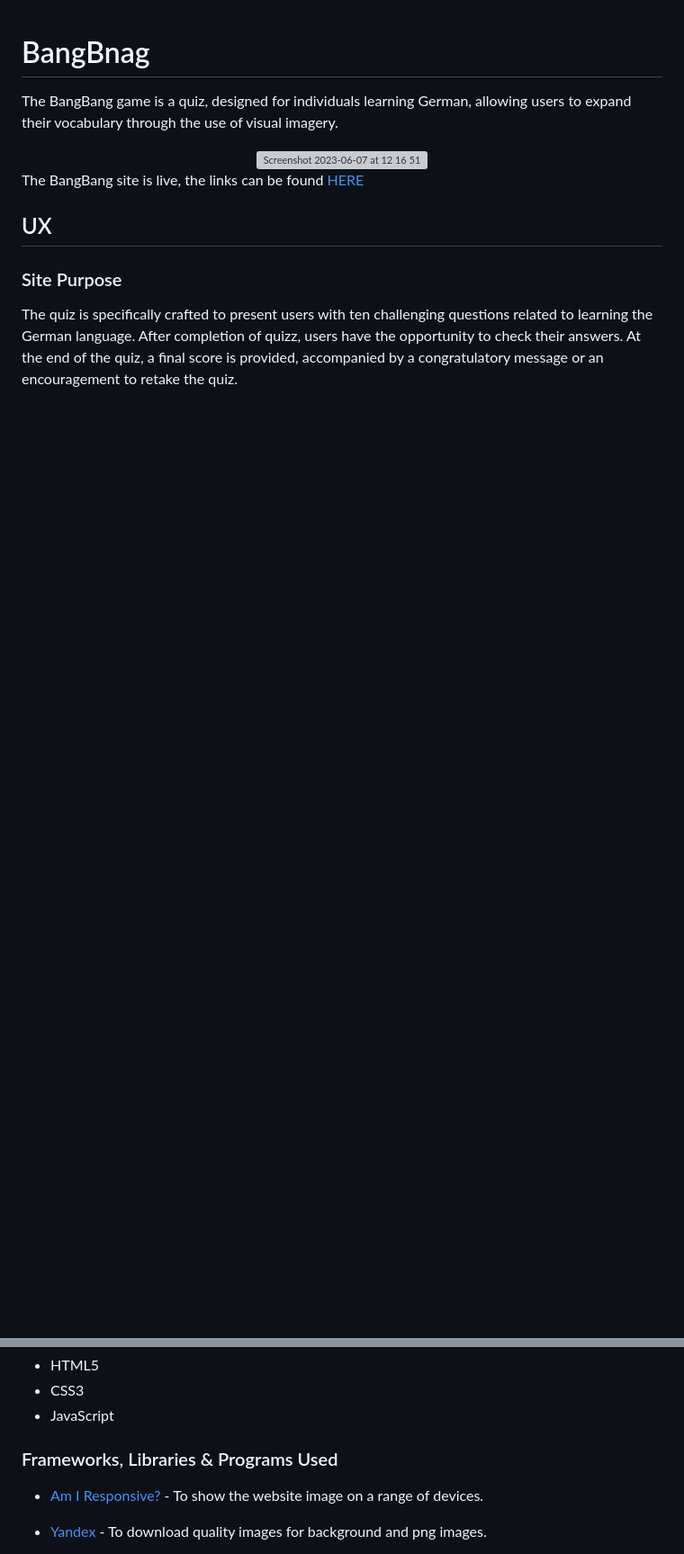
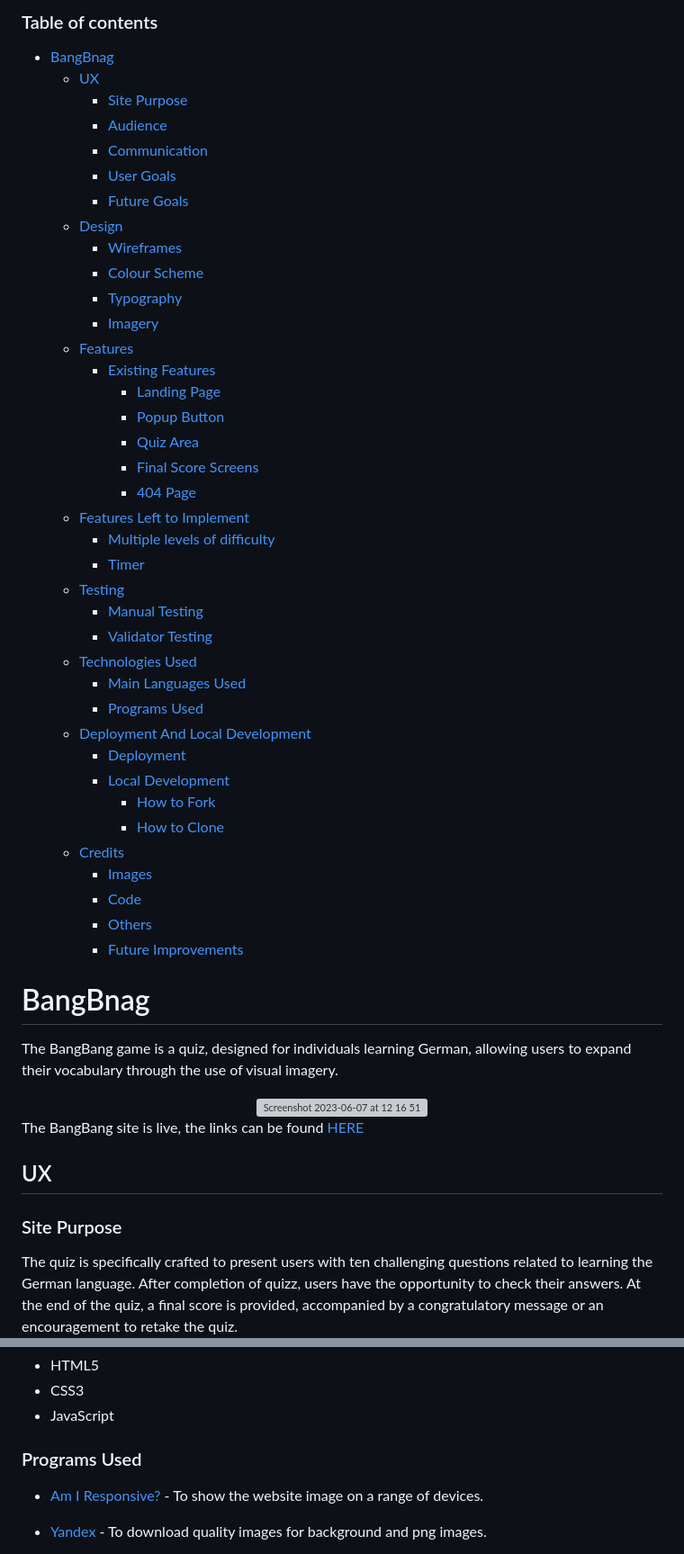
Before and after one commit to Dayasuvagiya/BangBang, a Markdown page: README.md, 2 parts joined by grey strips. Shown at 90% size. GitHub-like rendering; blank space fills up the shorter version; grey boxes are pictures that could not be loaded.

Commit message:
Update table content

```diff
--- a/README.md
+++ b/README.md
@@ -1,3 +1,50 @@
+### Table of contents
+- [BangBnag](#bangbnag)
+  - [UX](#ux)
+      - [Site Purpose](#site-purpose)
+      - [Audience](#audience)
+      - [Communication](#communication)
+      - [User Goals](user-goals)
+      - [Future Goals](future-goals)
+  - [Design](design)
+      - [Wireframes](wireframes)
+      - [Colour Scheme](colour-scheme)
+      - [Typography](typography)
+      - [Imagery](imagery)
+  - [Features](features)
+      - [Existing Features](existing-features)
+        - [Landing Page](landing-page)
+        - [Popup Button](popup-button)
+        - [Quiz Area](quiz-area)
+        - [Final Score Screens](final-score-screens)
+        - [404 Page](404-page)
+   - [Features Left to Implement](features-left-to-implement)
+       - [Multiple levels of difficulty](multiple-levels-of-difficulty)
+       - [Timer](timer)
+   - [Testing](testing)
+       - [Manual Testing](manual-testing)
+       - [Validator Testing](validator-testing)
+   - [Technologies Used](technologies-used)
+       - [Main Languages Used](main-languages-used)
+       - [Programs Used](programs-used)
+   - [Deployment And Local Development](deployment-local-development)
+       - [Deployment](deployment)
+       - [Local Development](local-development)
+         - [How to Fork](how-to-fork)
+         - [How to Clone](how-to-clone)
+   - [Credits](Credits)
+       - [Images](images)
+       - [Code](code)
+       - [Others](others)
+       - [Future Improvements](future-improvements)
+
+
+
+
+
+
+
+
 # BangBnag
 
 The BangBang game is a quiz, designed for individuals learning German, allowing users to expand their vocabulary through the use of visual imagery.
@@ -180,7 +227,7 @@ The word "homepage" is clickable and redirects the user to the main page of the
 - CSS3
 - JavaScript
 
-### Frameworks, Libraries & Programs Used
+### Programs Used
 
 - [Am I Responsive?](http://ami.responsivedesign.is/) - To show the website image on a range of devices.
 
```
Also changed, not shown: other parts of README.md (+1 -1 lines).
